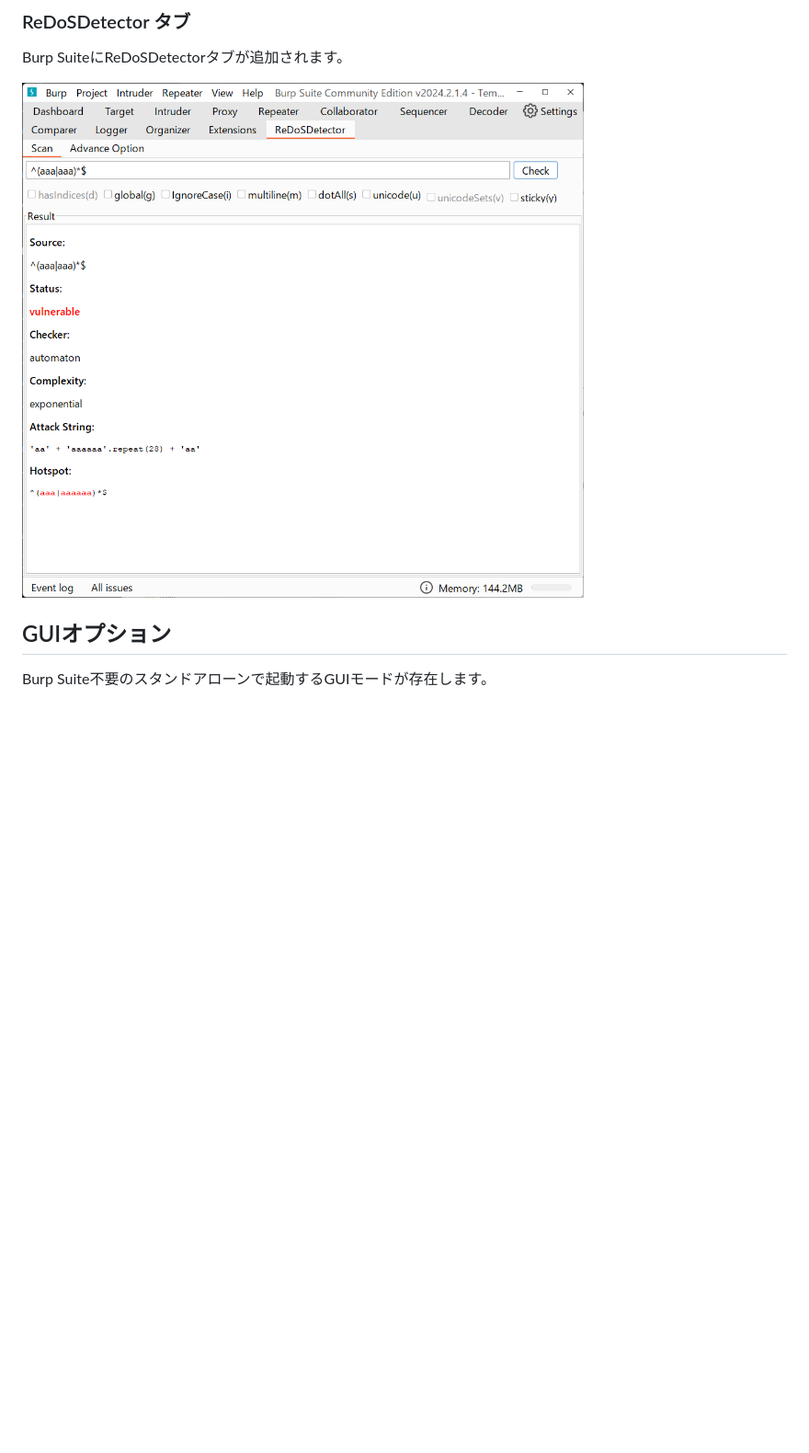
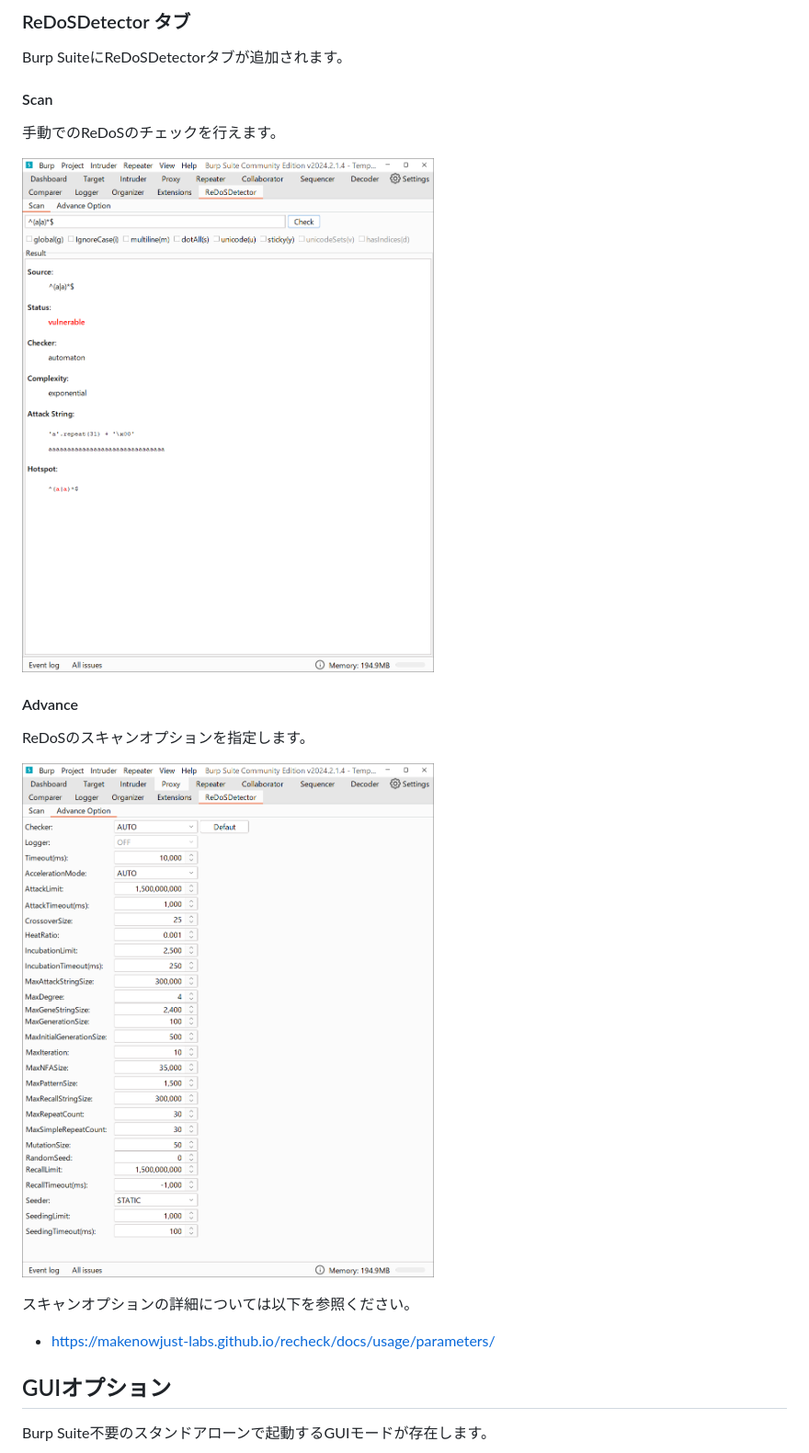
Before and after one commit to raise-isayan/ReDoSDetector, a Markdown page: Readme-ja.md, the part around one of its changes. Shown at 92% size. Rendered like a GitHub page; pictures changed too: image/ReDoSDetectorTab-Option.png (added), image/ReDoSDetectorTab-Scan.png (added), image/ReDoSDetectorTab.png (deleted); blank space fills up the shorter version.

```diff
--- a/Readme-ja.md
+++ b/Readme-ja.md
@@ -31,7 +33,21 @@ Burp suite の Extenderは以下の手順で読み込めます。
 
 Burp SuiteにReDoSDetectorタブが追加されます。
 
-![ReDoSDetector Tab](/image/ReDoSDetectorTab.png)
+#### Scan
+
+手動でのReDoSのチェックを行えます。
+
+![ReDoSDetector Tab Scan](/image/ReDoSDetectorTab-Scan.png)
+
+#### Advance
+
+ReDoSのスキャンオプションを指定します。
+
+![ReDoSDetector Tab Option](/image/ReDoSDetectorTab-Option.png)
+
+スキャンオプションの詳細については以下を参照ください。
+
+* https://makenowjust-labs.github.io/recheck/docs/usage/parameters/
 
 ## GUIオプション
 
```
Also changed, not shown: other parts of Readme-ja.md (+3 -1 lines), 10 other files.
